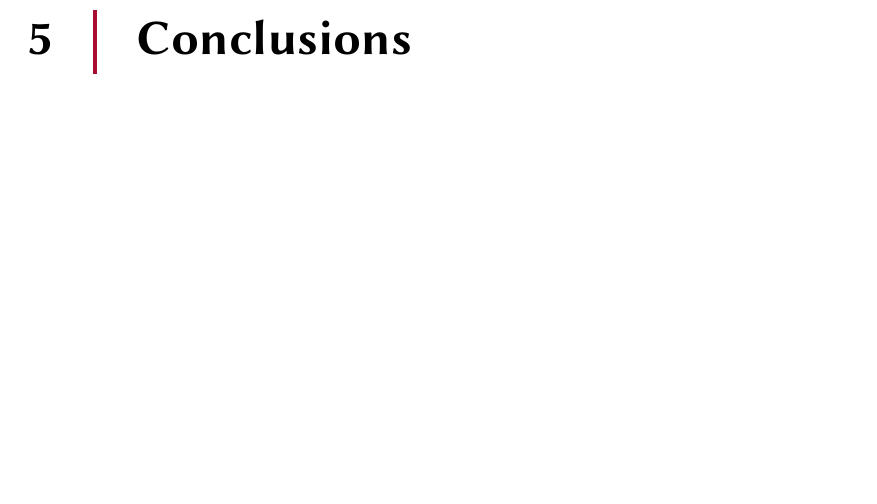
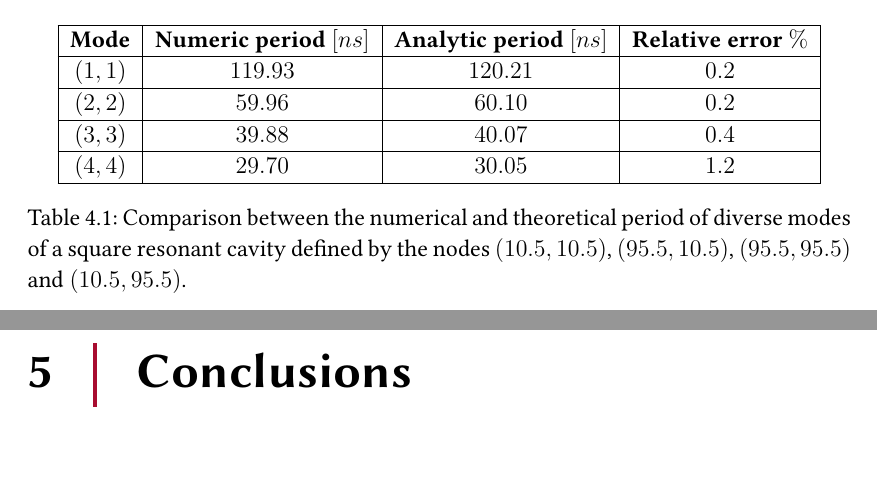
Before and after one commit to ashybabashyba/CFDTD, a LaTeX thesis (TFM/TFM_RamosSalasCarlosJulio.tex): part of page 31 of 34 before the commit and two parts of pages 30 and 31 of 34 after it, the two joined at a grey line, cut at the place of the change, the shorter picture padded with empty space. Compiled offline with pdfLaTeX.

Commit message:
Added comparison between numerical and theoretical period for the rectangular resonant cavity

```diff
--- a/TFM/TFM_RamosSalasCarlosJulio.tex
+++ b/TFM/TFM_RamosSalasCarlosJulio.tex
@@ -692,7 +692,19 @@ where $a$ and $b$ are the lengths of the rectangular box, $(x_0, y_0)$ is the lo
     \label{fig:CFDTD2D_RectangularResonantCavity_NodeEvolution}
 \end{figure}
 
-
+\begin{table}[]
+    \centering
+    \begin{tabular}{|c|c|c|c|}
+    \hline
+    \textbf{Mode} & \textbf{Numeric period $[ns]$} & \textbf{Analytic period $[ns]$} & \textbf{Relative error $\%$} \\ \hline
+    $(1, 1)$      & $119.93$                       & $120.21$                        & $0.2$                        \\ \hline
+    $(2, 2)$      & $59.96$                        & $60.10$                         & $0.2$                        \\ \hline
+    $(3, 3)$      & $39.88$                        & $40.07$                         & $0.4$                        \\ \hline
+    $(4, 4)$      & $29.70$                        & $30.05$                         & $1.2$                        \\ \hline
+    \end{tabular}
+    \caption{Comparison between the numerical and theoretical period of diverse modes of a square resonant cavity defined by the nodes $(10.5,10.5)$, $(95.5,10.5)$, $(95.5, 95.5)$ and $(10.5, 95.5)$.}
+    \label{tab:PeriodComparison}
+    \end{table}
 
 \chapter{Conclusions}
 
```
Also changed, not shown: TFM/TFM_RamosSalasCarlosJulio.pdf.
